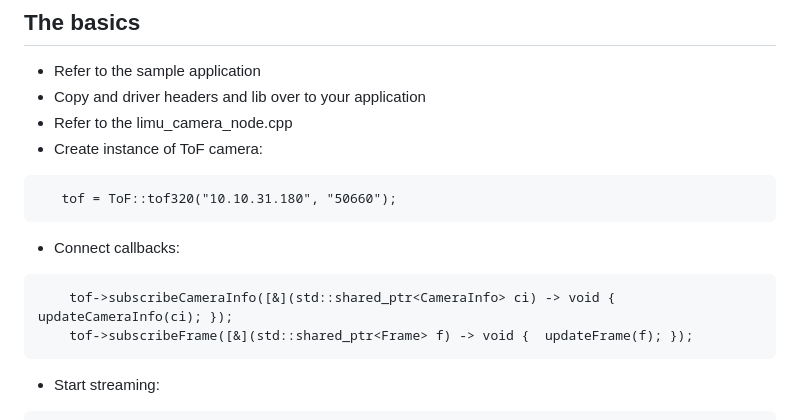
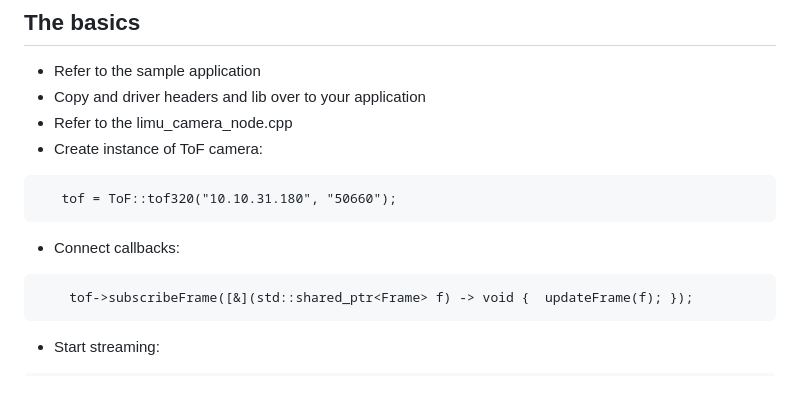
Before and after one commit to altamusinc/LiMu-3D-LiDAR, a Markdown page: README.md, the part around the change. Drawn GitHub-style; blank space fills up the shorter version.

````diff
--- a/README.md
+++ b/README.md
@@ -58,7 +58,6 @@ In sensor configuration, there any many settings that will affect the image prod
 ```
  - Connect callbacks:
 ```
-    tof->subscribeCameraInfo([&](std::shared_ptr<CameraInfo> ci) -> void { updateCameraInfo(ci); });
     tof->subscribeFrame([&](std::shared_ptr<Frame> f) -> void {  updateFrame(f); });
 ```
  - Start streaming:
````
